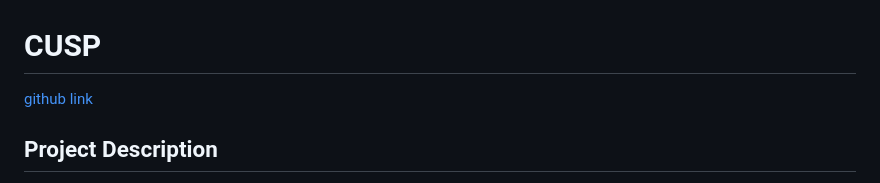
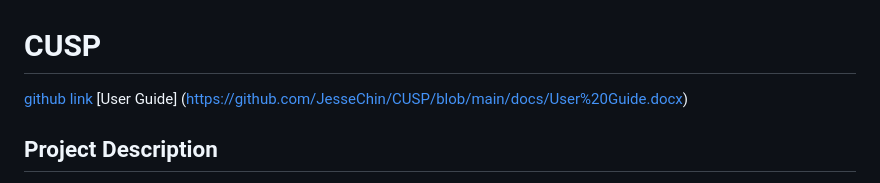
Before and after one commit to JesseChin/CUSP, a Markdown page: README.md, the part around the change. GitHub-like rendering.

Commit message:
Added User Guide Link

```diff
--- a/README.md
+++ b/README.md
@@ -1,6 +1,7 @@
 # CUSP
 
 [github link](https://github.com/JesseChin/CUSP)
+[User Guide] (https://github.com/JesseChin/CUSP/blob/main/docs/User%20Guide.docx)
 
 ## Project Description
 
```
